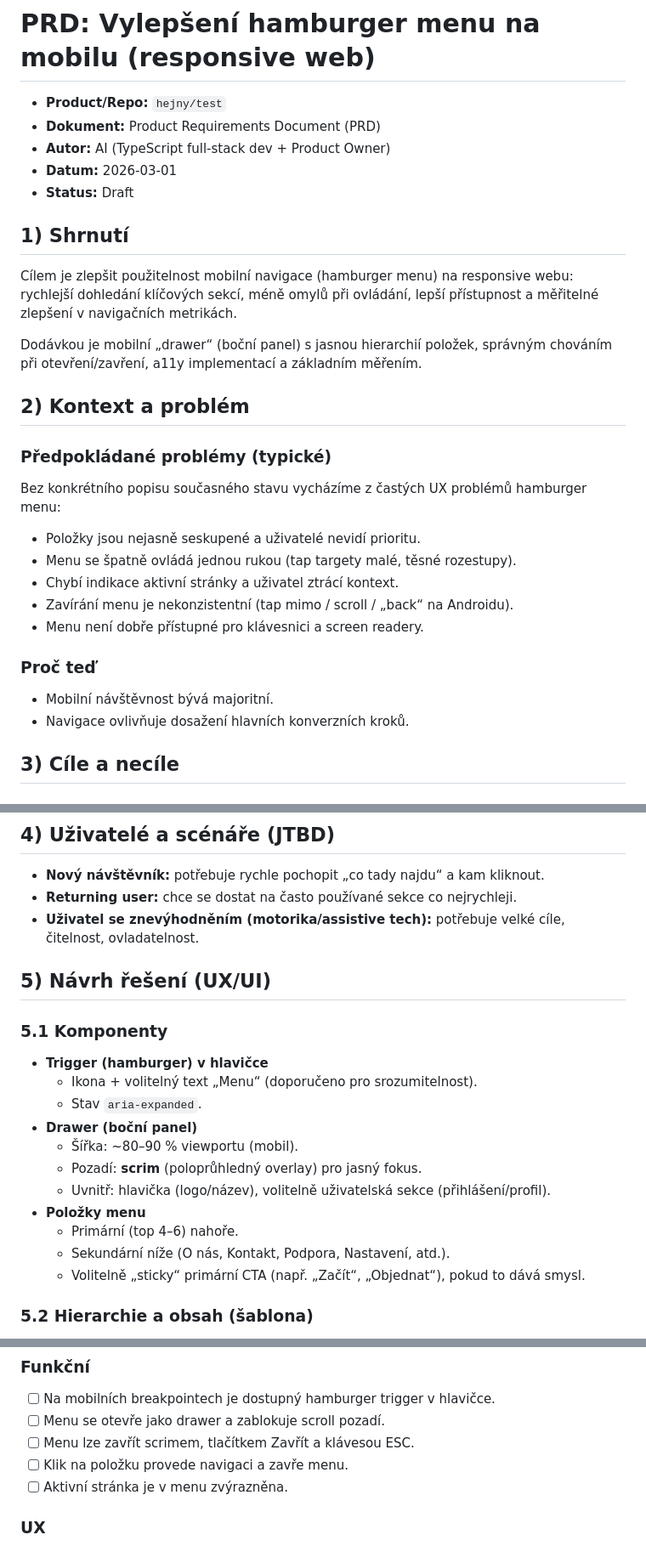
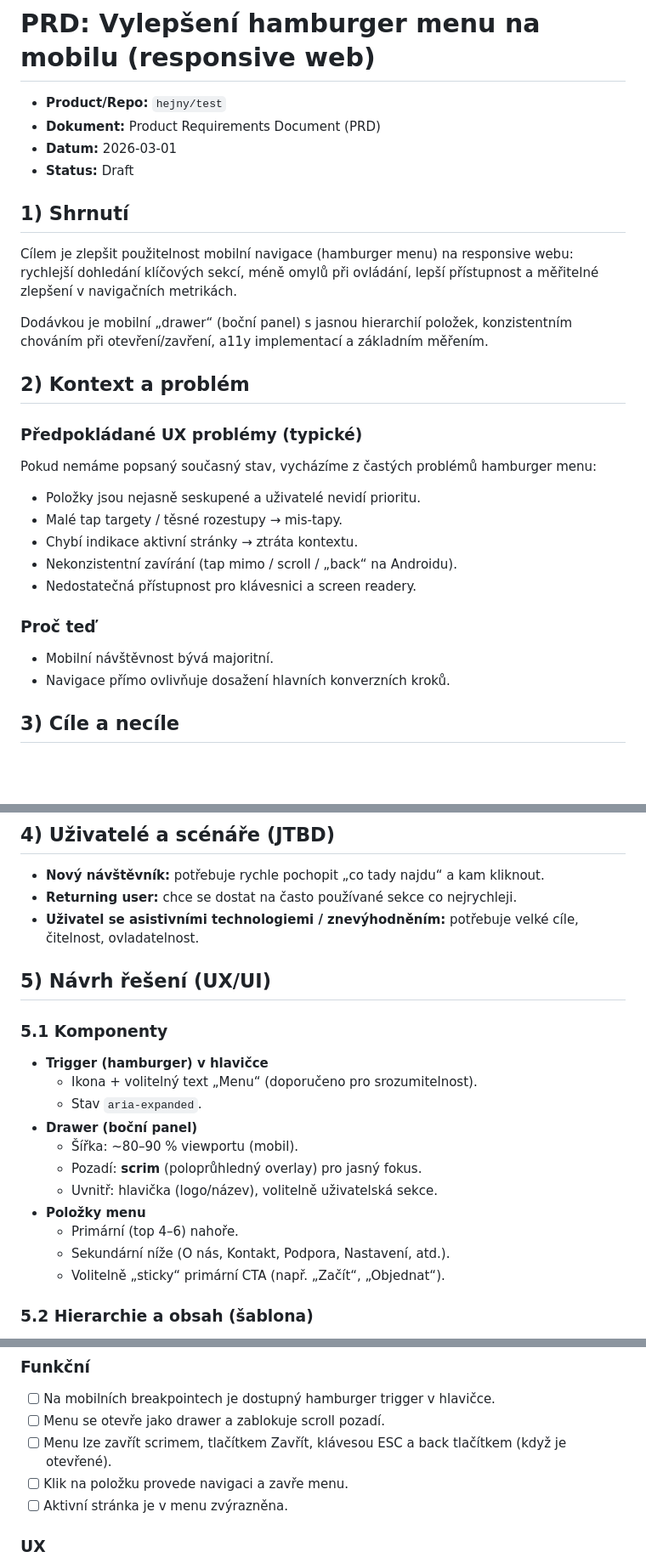
Before and after one commit to hejny/test, a Markdown page: prompts/hamburger-menu-mobile-prd.md, 3 parts joined by grey strips. Shown at 85% size. Rendered like a GitHub page; blank space fills up the shorter version.

Commit message:
Update PRD for mobile hamburger menu (responsive web)

```diff
--- a/prompts/hamburger-menu-mobile-prd.md
+++ b/prompts/hamburger-menu-mobile-prd.md
@@ -2,27 +2,26 @@
 
 - **Product/Repo:** `hejny/test`
 - **Dokument:** Product Requirements Document (PRD)
-- **Autor:** AI (TypeScript full‑stack dev + Product Owner)
 - **Datum:** 2026-03-01
 - **Status:** Draft
 
 ## 1) Shrnutí
 Cílem je zlepšit použitelnost mobilní navigace (hamburger menu) na responsive webu: rychlejší dohledání klíčových sekcí, méně omylů při ovládání, lepší přístupnost a měřitelné zlepšení v navigačních metrikách.
 
-Dodávkou je mobilní „drawer“ (boční panel) s jasnou hierarchií položek, správným chováním při otevření/zavření, a11y implementací a základním měřením.
+Dodávkou je mobilní „drawer“ (boční panel) s jasnou hierarchií položek, konzistentním chováním při otevření/zavření, a11y implementací a základním měřením.
 
 ## 2) Kontext a problém
-### Předpokládané problémy (typické)
-Bez konkrétního popisu současného stavu vycházíme z častých UX problémů hamburger menu:
+### Předpokládané UX problémy (typické)
+Pokud nemáme popsaný současný stav, vycházíme z častých problémů hamburger menu:
 - Položky jsou nejasně seskupené a uživatelé nevidí prioritu.
-- Menu se špatně ovládá jednou rukou (tap targety malé, těsné rozestupy).
-- Chybí indikace aktivní stránky a uživatel ztrácí kontext.
-- Zavírání menu je nekonzistentní (tap mimo / scroll / „back“ na Androidu).
-- Menu není dobře přístupné pro klávesnici a screen readery.
+- Malé tap targety / těsné rozestupy → mis-tapy.
+- Chybí indikace aktivní stránky → ztráta kontextu.
+- Nekonzistentní zavírání (tap mimo / scroll / „back“ na Androidu).
+- Nedostatečná přístupnost pro klávesnici a screen readery.
 
 ### Proč teď
 - Mobilní návštěvnost bývá majoritní.
-- Navigace ovlivňuje dosažení hlavních konverzních kroků.
+- Navigace přímo ovlivňuje dosažení hlavních konverzních kroků.
 
 ## 3) Cíle a necíle
 ### Cíle
@@ -37,7 +36,7 @@ Bez konkrétního popisu současného stavu vycházíme z častých UX problém
 ## 4) Uživatelé a scénáře (JTBD)
 - **Nový návštěvník:** potřebuje rychle pochopit „co tady najdu“ a kam kliknout.
 - **Returning user:** chce se dostat na často používané sekce co nejrychleji.
-- **Uživatel se znevýhodněním (motorika/assistive tech):** potřebuje velké cíle, čitelnost, ovladatelnost.
+- **Uživatel se asistivními technologiemi / znevýhodněním:** potřebuje velké cíle, čitelnost, ovladatelnost.
 
 ## 5) Návrh řešení (UX/UI)
 ### 5.1 Komponenty
@@ -47,11 +46,11 @@ Bez konkrétního popisu současného stavu vycházíme z častých UX problém
 - **Drawer (boční panel)**
   - Šířka: ~80–90 % viewportu (mobil).
   - Pozadí: **scrim** (poloprůhledný overlay) pro jasný fokus.
-  - Uvnitř: hlavička (logo/název), volitelně uživatelská sekce (přihlášení/profil).
+  - Uvnitř: hlavička (logo/název), volitelně uživatelská sekce.
 - **Položky menu**
   - Primární (top 4–6) nahoře.
   - Sekundární níže (O nás, Kontakt, Podpora, Nastavení, atd.).
-  - Volitelně „sticky“ primární CTA (např. „Začít“, „Objednat“), pokud to dává smysl.
+  - Volitelně „sticky“ primární CTA (např. „Začít“, „Objednat“).
 
 ### 5.2 Hierarchie a obsah (šablona)
 - Sekce **Primární**: Home, Produkt, Ceník, Reference, Kontakt
@@ -110,7 +107,7 @@ Bez konkrétního popisu současného stavu vycházíme z častých UX problém
 ### Funkční
 - [ ] Na mobilních breakpointech je dostupný hamburger trigger v hlavičce.
 - [ ] Menu se otevře jako drawer a zablokuje scroll pozadí.
-- [ ] Menu lze zavřít scrimem, tlačítkem Zavřít a klávesou ESC.
+- [ ] Menu lze zavřít scrimem, tlačítkem Zavřít, klávesou ESC a back tlačítkem (když je otevřené).
 - [ ] Klik na položku provede navigaci a zavře menu.
 - [ ] Aktivní stránka je v menu zvýrazněna.
 
```
Also changed, not shown: other parts of prompts/hamburger-menu-mobile-prd.md (+4 -6 lines).
